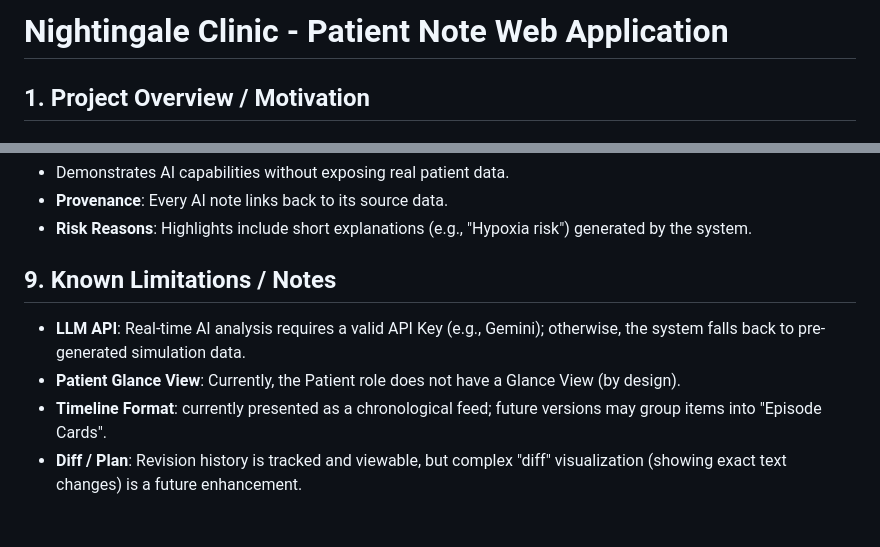
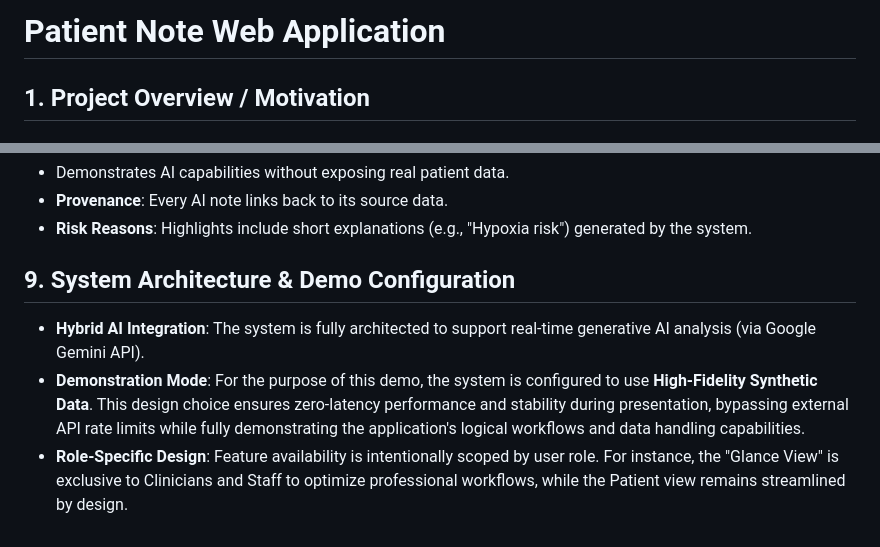
Before and after one commit to tammyngw22-oss/patient-note-clinic-web-application, a Markdown page: README.md, 2 parts joined by grey strips. Drawn GitHub-style.

```diff
--- a/README.md
+++ b/README.md
@@ -1,4 +1,4 @@
-# Nightingale Clinic - Patient Note Web Application
+# Patient Note Web Application
 
 ## 1. Project Overview / Motivation
 ### Problem: Fragmented Medical Records
@@ -118,8 +118,8 @@ Role-Based Access Control (RBAC) is strictly enforced on the backend.
 *   **Provenance**: Every AI note links back to its source data.
 *   **Risk Reasons**: Highlights include short explanations (e.g., "Hypoxia risk") generated by the system.
 
-## 9. Known Limitations / Notes
-*   **LLM API**: Real-time AI analysis requires a valid API Key (e.g., Gemini); otherwise, the system falls back to pre-generated simulation data.
-*   **Patient Glance View**: Currently, the Patient role does not have a Glance View (by design).
-*   **Timeline Format**: currently presented as a chronological feed; future versions may group items into "Episode Cards".
-*   **Diff / Plan**: Revision history is tracked and viewable, but complex "diff" visualization (showing exact text changes) is a future enhancement.
+## 9. System Architecture & Demo Configuration
+
+*   **Hybrid AI Integration**: The system is fully architected to support real-time generative AI analysis (via Google Gemini API).
+*   **Demonstration Mode**: For the purpose of this demo, the system is configured to use **High-Fidelity Synthetic Data**. This design choice ensures zero-latency performance and stability during presentation, bypassing external API rate limits while fully demonstrating the application's logical workflows and data handling capabilities.
+*   **Role-Specific Design**: Feature availability is intentionally scoped by user role. For instance, the "Glance View" is exclusive to Clinicians and Staff to optimize professional workflows, while the Patient view remains streamlined by design.
```
